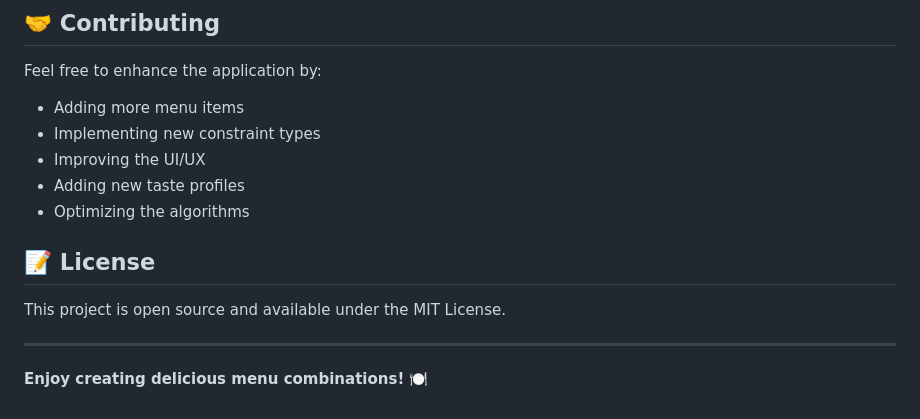
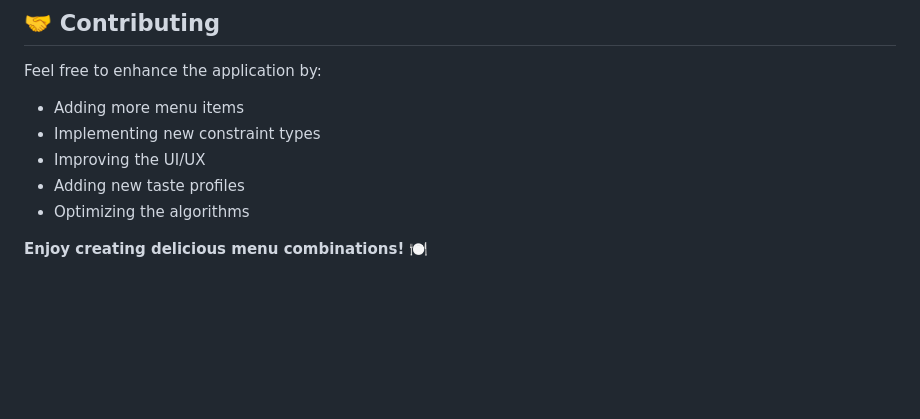
Before and after one commit to ch-abhiram/Menu-Recommendation-Engine, a Markdown page: README.md, the part around the change. GitHub-like rendering; blank space fills up the shorter version.

```diff
--- a/README.md
+++ b/README.md
@@ -255,10 +255,6 @@ Feel free to enhance the application by:
 - Adding new taste profiles
 - Optimizing the algorithms
 
-## 📝 License
 
-This project is open source and available under the MIT License.
-
----
 
 **Enjoy creating delicious menu combinations! 🍽️**
```
